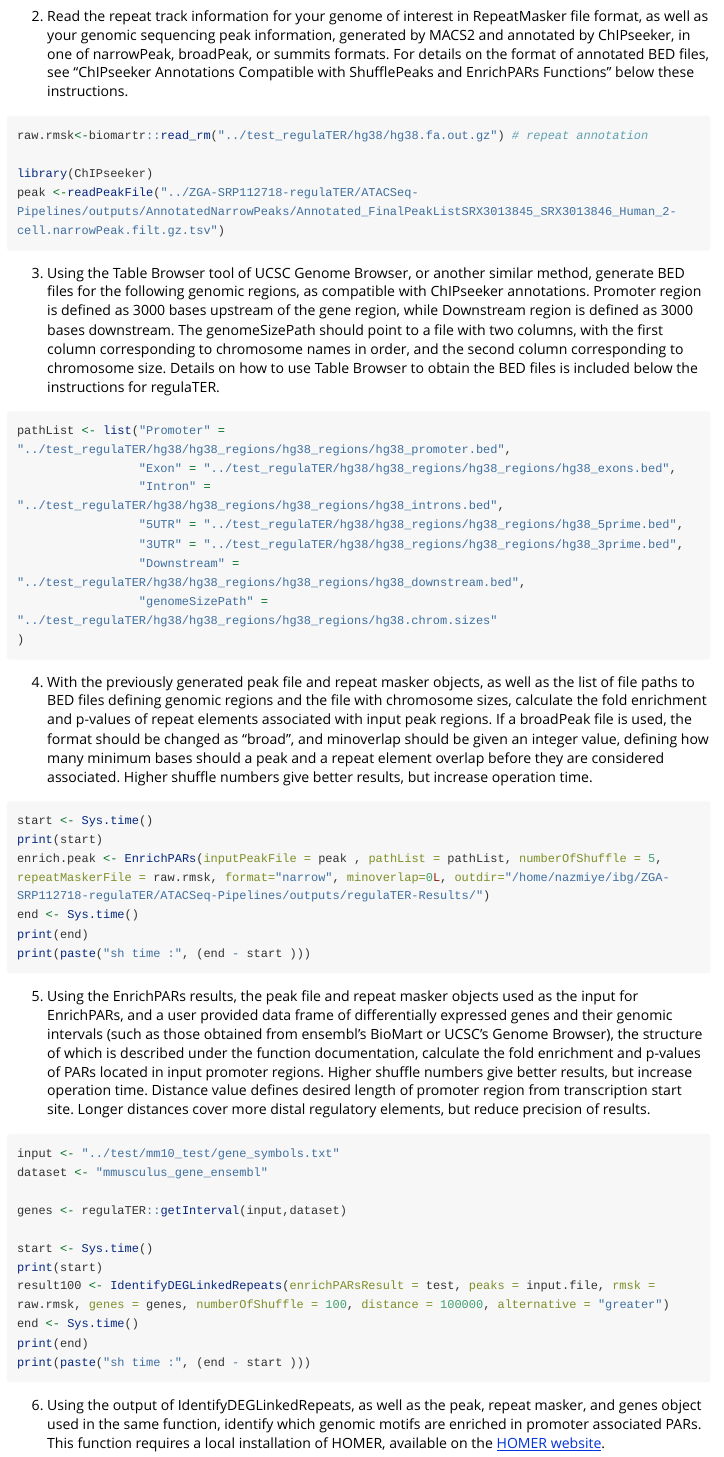
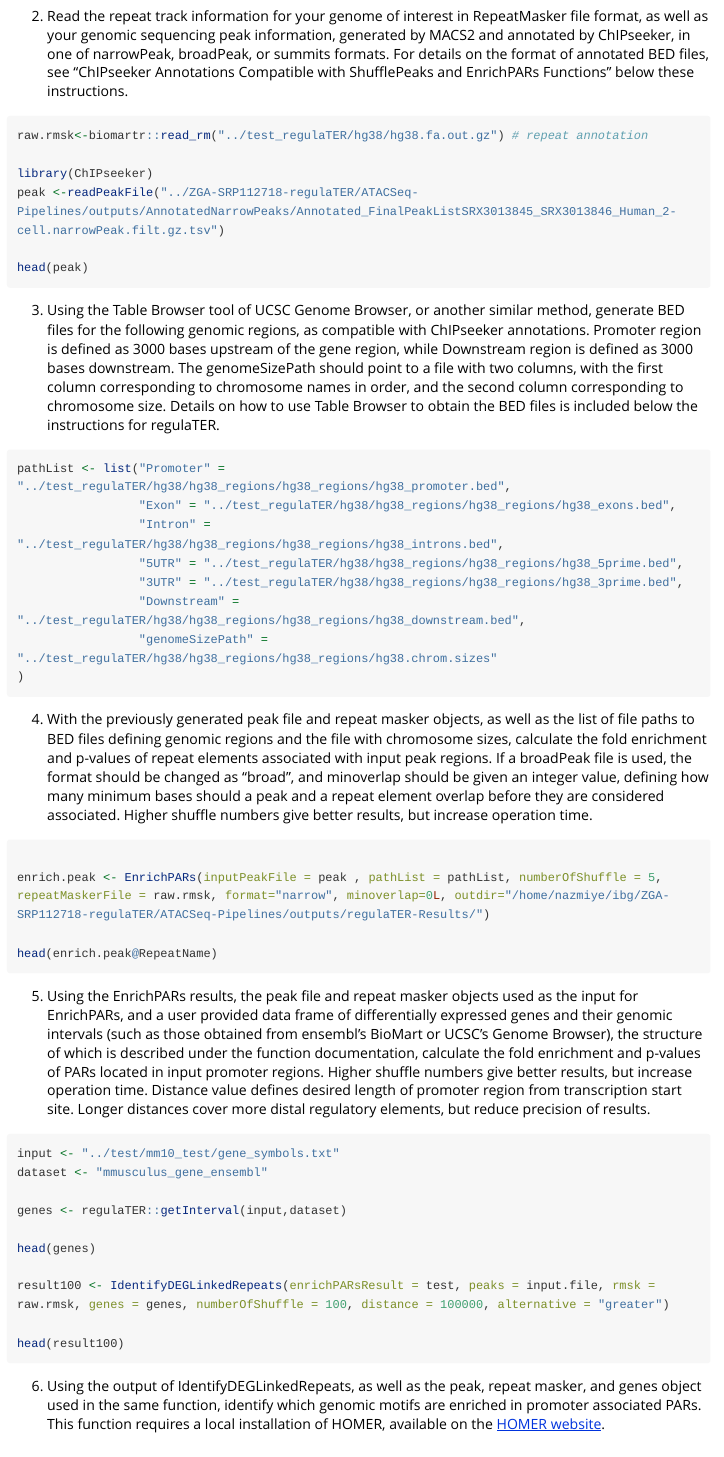
Before and after one commit to karakulahg/regulaTER, an R Markdown document (vignettes/introduction.Rmd): the page in a window 1100 px wide, from 1070 px down. Rendered offline with R 4.5, knitr and Pandoc, with nearby package versions; long lines of code are wrapped.

Commit message:
cleaned up vignette

````diff
--- a/vignettes/introduction.Rmd
+++ b/vignettes/introduction.Rmd
@@ -65,6 +65,7 @@ raw.rmsk<-biomartr::read_rm("../test_regulaTER/hg38/hg38.fa.out.gz") # repeat an
 library(ChIPseeker)
 peak <-readPeakFile("../ZGA-SRP112718-regulaTER/ATACSeq-Pipelines/outputs/AnnotatedNarrowPeaks/Annotated_FinalPeakListSRX3013845_SRX3013846_Human_2-cell.narrowPeak.filt.gz.tsv")
 
+head(peak)
 ```
 
 3. Using the Table Browser tool of UCSC Genome Browser, or another similar method, generate BED files for the following genomic regions, as compatible with ChIPseeker annotations. Promoter region is defined as 3000 bases upstream of the gene region, while Downstream region is defined as 3000 bases downstream. The genomeSizePath should point to a file with two columns, with the first column corresponding to chromosome names in order, and the second column corresponding to chromosome size. Details on how to use Table Browser to obtain the BED files is included below the instructions for regulaTER.
@@ -84,12 +85,10 @@ pathList <- list("Promoter" = "../test_regulaTER/hg38/hg38_regions/hg38_regions/
 4. With the previously generated peak file and repeat masker objects, as well as the list of file paths to BED files defining genomic regions and the file with chromosome sizes, calculate the fold enrichment and p-values of repeat elements associated with input peak regions. If a broadPeak file is used, the format should be changed as "broad", and minoverlap should be given an integer value, defining how many minimum bases should a peak and a repeat element overlap before they are considered associated. Higher shuffle numbers give better results, but increase operation time.
 
 ```{r, eval = FALSE}
-start <- Sys.time()
-print(start)
+
 enrich.peak <- EnrichPARs(inputPeakFile = peak , pathList = pathList, numberOfShuffle = 5, repeatMaskerFile = raw.rmsk, format="narrow", minoverlap=0L, outdir="/home/nazmiye/ibg/ZGA-SRP112718-regulaTER/ATACSeq-Pipelines/outputs/regulaTER-Results/")
-end <- Sys.time()
-print(end)
-print(paste("sh time :", (end - start )))
+
+head(enrich.peak@RepeatName)
 ```
 
 5. Using the EnrichPARs results, the peak file and repeat masker objects used as the input for EnrichPARs, and a user provided data frame of differentially expressed genes and their genomic intervals (such as those obtained from ensembl's BioMart or UCSC's Genome Browser), the structure of which is described under the function documentation, calculate the fold enrichment and p-values of PARs located in input promoter regions. Higher shuffle numbers give better results, but increase operation time. Distance value defines desired length of promoter region from transcription start site. Longer distances cover more distal regulatory elements, but reduce precision of results.
@@ -100,12 +99,11 @@ dataset <- "mmusculus_gene_ensembl"
 
 genes <- regulaTER::getInterval(input,dataset)
 
-start <- Sys.time()
-print(start)
+head(genes)
+
 result100 <- IdentifyDEGLinkedRepeats(enrichPARsResult = test, peaks = input.file, rmsk = raw.rmsk, genes = genes, numberOfShuffle = 100, distance = 100000, alternative = "greater")
-end <- Sys.time()
-print(end)
-print(paste("sh time :", (end - start )))
+
+head(result100)
 ```
 
 6. Using the output of IdentifyDEGLinkedRepeats, as well as the peak, repeat masker, and genes object used in the same function, identify which genomic motifs are enriched in promoter associated PARs. This function requires a local installation of HOMER, available on the [HOMER website](http://homer.ucsd.edu/homer/).
````
